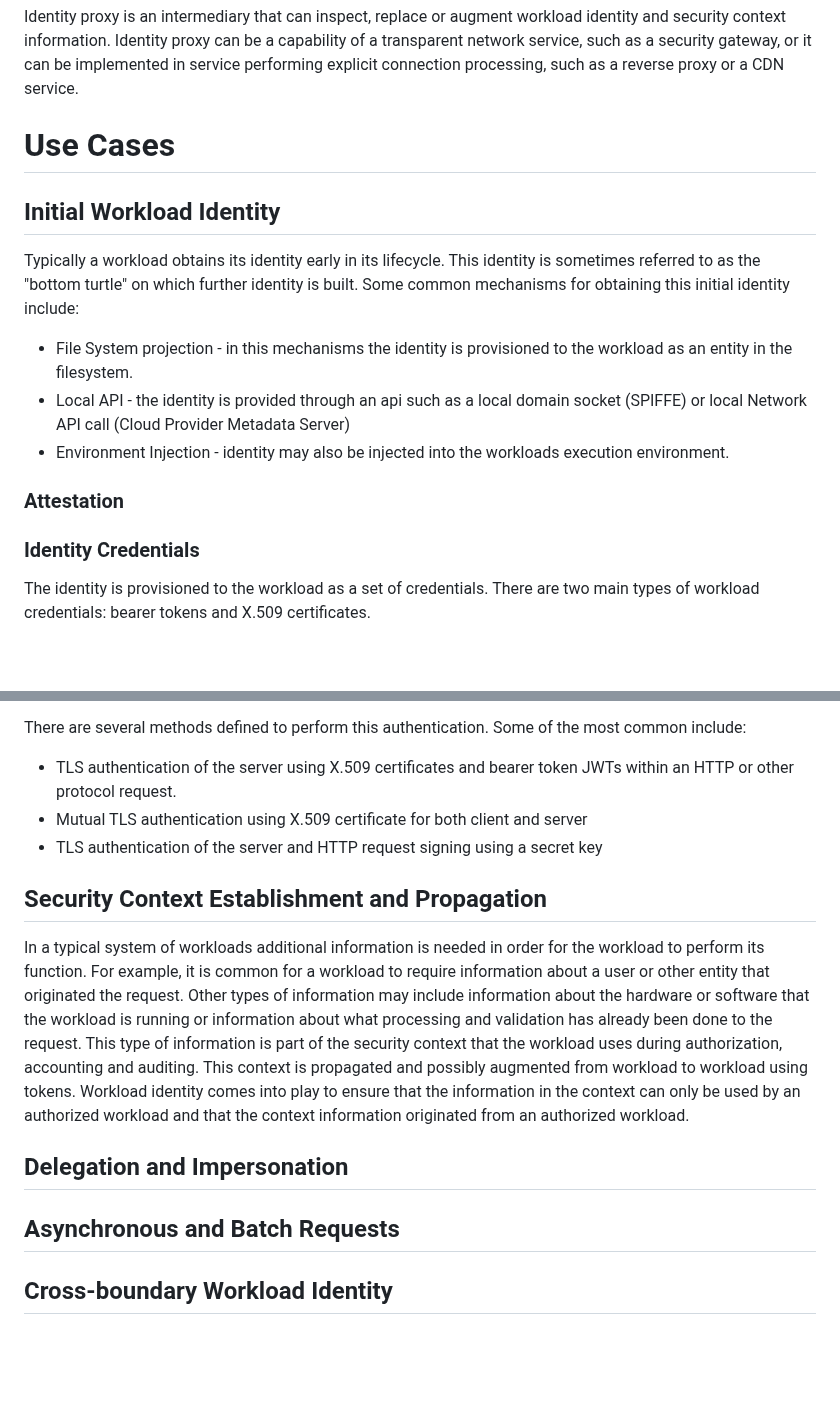
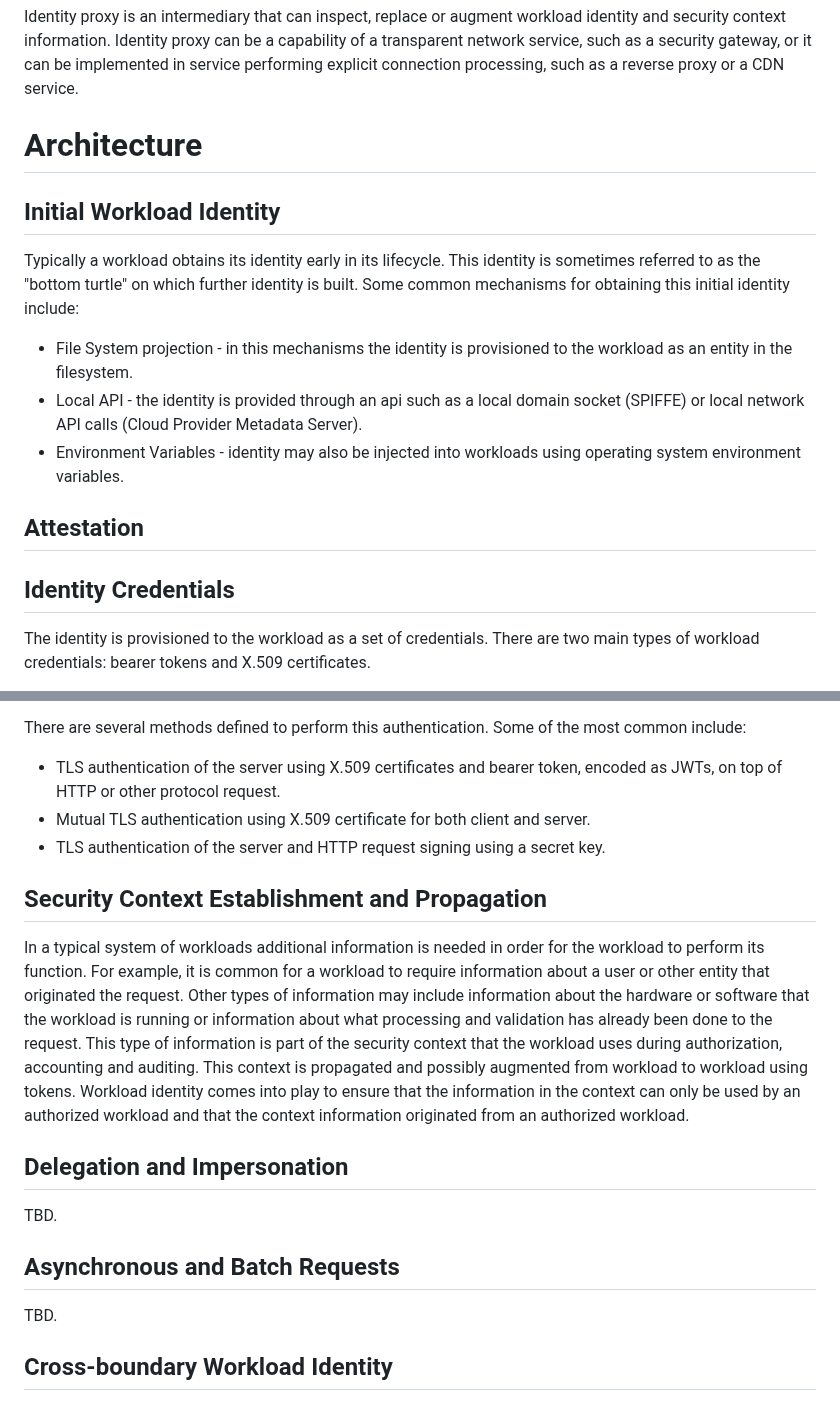
Before and after one commit to ietf-wg-wimse/draft-ietf-wimse-arch, a Markdown page: draft-salowey-wimse-arch.md, 2 parts joined by grey strips. GitHub-like rendering; blank space fills up the shorter version.

```diff
--- a/draft-salowey-wimse-arch.md
+++ b/draft-salowey-wimse-arch.md
@@ -68,19 +111,19 @@ A security context contains information needed for a workload to pefrom its func
 
 Identity proxy is an intermediary that can inspect, replace or augment workload identity and security context information. Identity proxy can be a capability of a transparent network service, such as a security gateway, or it can be implemented in service performing explicit connection processing, such as a reverse proxy or a CDN service.
 
-# Use Cases
+# Architecture
 
 ## Initial Workload Identity
 
 Typically a workload obtains its identity early in its lifecycle. This identity is sometimes referred to as the "bottom turtle" on which further identity is built. Some common mechanisms for obtaining this initial identity include:
 
 * File System projection - in this mechanisms the identity is provisioned to the workload as an entity in the filesystem.
-* Local API - the identity is provided through an api such as a local domain socket (SPIFFE) or local Network API call (Cloud Provider Metadata Server)
-* Environment Injection - identity may also be injected into the workloads execution environment.
+* Local API - the identity is provided through an api such as a local domain socket (SPIFFE) or local network API calls (Cloud Provider Metadata Server).
+* Environment Variables - identity may also be injected into workloads using operating system environment variables.
 
-### Attestation
+## Attestation
 
-### Identity Credentials
+## Identity Credentials
 
 The identity is provisioned to the workload as a set of credentials. There are two main types of workload credentials: bearer tokens and X.509 certificates.
 
@@ -109,17 +152,21 @@ These attributes are used for various purposes:
 
 There are several methods defined to perform this authentication.  Some of the most common include:
 
-* TLS authentication of the server using X.509 certificates and bearer token JWTs within an HTTP or other protocol request.
-* Mutual TLS authentication using X.509 certificate for both client and server
-* TLS authentication of the server and HTTP request signing using a secret key
+* TLS authentication of the server using X.509 certificates and bearer token, encoded as JWTs, on top of HTTP or other protocol request.
+* Mutual TLS authentication using X.509 certificate for both client and server.
+* TLS authentication of the server and HTTP request signing using a secret key.
 
 ## Security Context Establishment and Propagation
 
-In a typical system of workloads additional information is needed in order for the workload to perform its function. For example, it is common for a workload to require information about a user or other entity that originated the request. Other types of information may include information about the hardware or software that the workload is running or information about what processing and validation has already been done to the request.  This type of information is part of the security context that the workload uses during authorization, accounting and auditing.  This context is propagated and possibly augmented from workload to workload using tokens.  Workload identity comes into play to ensure that the information in the context can only be used by an authorized workload and that the context information originated from an authorized workload.
+In a typical system of workloads additional information is needed in order for the workload to perform its function. For example, it is common for a workload to require information about a user or other entity that originated the request. Other types of information may include information about the hardware or software that the workload is running or information about what processing and validation has already been done to the request.  This type of information is part of the security context that the workload uses during authorization, accounting and auditing.  This context is propagated and possibly augmented from workload to workload using tokens. Workload identity comes into play to ensure that the information in the context can only be used by an authorized workload and that the context information originated from an authorized workload.
 
 ## Delegation and Impersonation
 
+TBD.
+
 ## Asynchronous and Batch Requests
+
+TBD.
 
 ## Cross-boundary Workload Identity
 
```
Also changed, not shown: other parts of draft-salowey-wimse-arch.md (+53 -25 lines).
